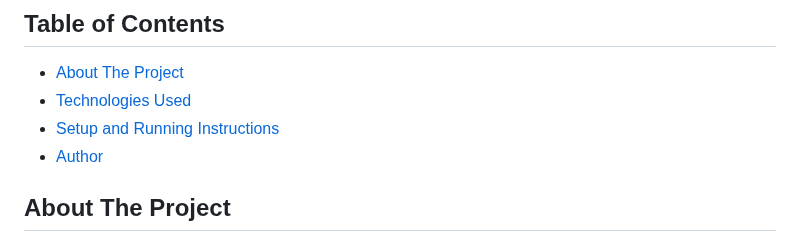
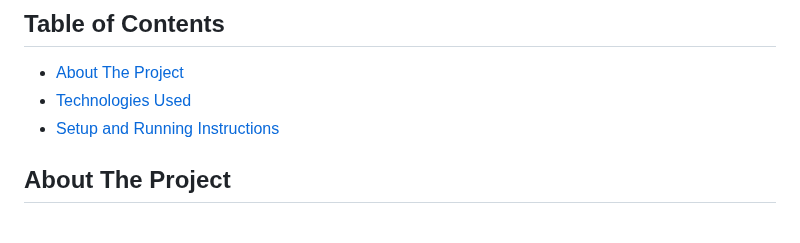
Before and after one commit to HMByteSensei/WebTechnologies-Course, a Markdown page: README.md, the part around the change. GitHub-like rendering.

```diff
--- a/README.md
+++ b/README.md
@@ -7,7 +7,6 @@ This project contains a collection of assignments and exercises completed throug
 - [About The Project](#about-the-project)
 - [Technologies Used](#technologies-used)
 - [Setup and Running Instructions](#setup-and-running-instructions)
-- [Author](#author)
 
 ## About The Project
 
```
